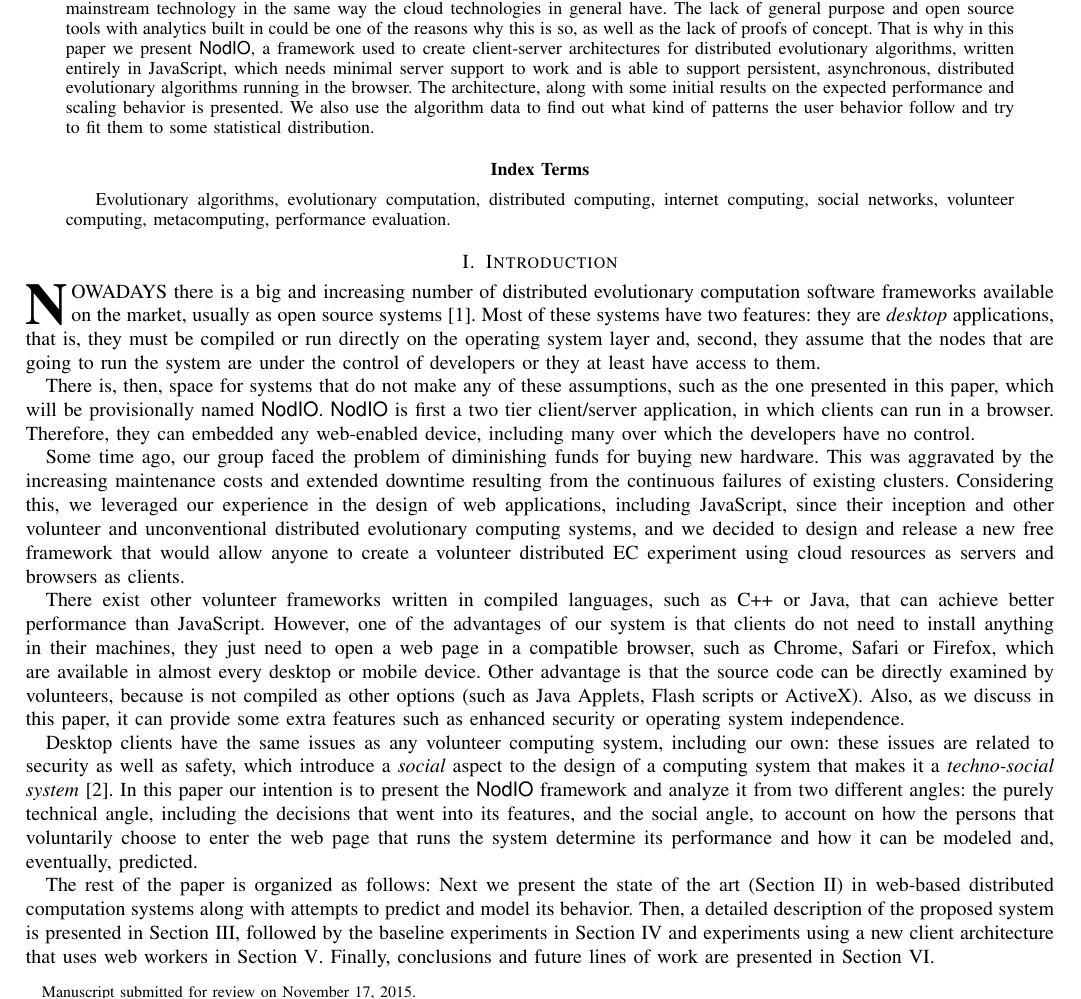
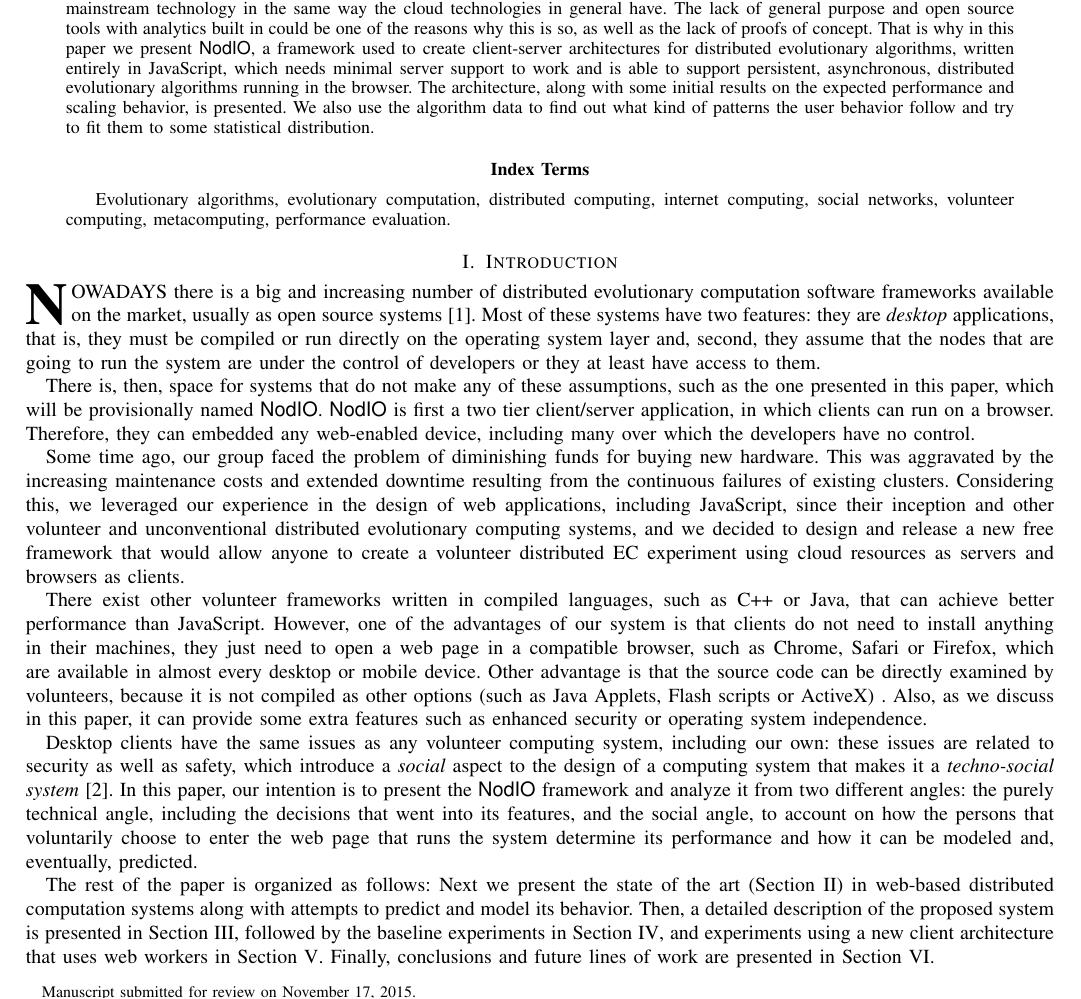
Before and after one commit to JJ/modeling-volunteer-computing, a LaTeX paper (special-issue-ci/volunteer-clouds-ieee-ci-si.tex): part of page 1 of 16, cut so that both start at the same text. Compiled offline with pdfLaTeX.

Commit message:
Reviewing English from abstract and introduction

```diff
--- a/special-issue-ci/volunteer-clouds-ieee-ci-si.tex
+++ b/special-issue-ci/volunteer-clouds-ieee-ci-si.tex
@@ -54,19 +54,28 @@
 \maketitle
 
 \begin{abstract}
-Volunteer computing is used routinely in science and industry, but it
-still has a long way to go if it is going to become a mainstream technology in
-the same way the cloud technologies in general have. The lack of general
+Volunteer computing is used routinely
+% (Paloma) Adverbs are always written before verbs, check this throughout the text
+in science and industry, but it
+still has a long way to go if it is going to become
+% (Paloma) I would propose "a long way to go in order to become"
+ a mainstream technology in
+the same way the cloud technologies in general have. The lack of
+% (Paloma) Add "both" here to better complete the sentence
+general
 purpose and open source tools
-with analytics built in could be one of the reasons why this is so, as
+with analytics built in
+% (Paloma) "built-in" is an adjective and, as such, has to be written before names
+ could be one of the reasons why this is so, as
 well as the lack of proofs of concept. That is why in this paper we
 present {\sf NodIO}, a framework used to create client-server architectures for distributed
-evolutionary algorithms, written entirely in JavaScript, which needs
+evolutionary algorithms, written entirely % (Paloma) Adverb. I would also add an "and" after the comma
+ in JavaScript, which needs
 minimal server support to work and is able to support persistent,
 asynchronous, distributed evolutionary algorithms running in the
 browser.  The architecture, along with some initial results on the
 expected performance and scaling
-behavior is presented. We also use the algorithm data to
+behavior, is presented. We also use the algorithm data to
 find out what kind of patterns the user behavior follow and try to fit
 them to some statistical distribution.
 \end{abstract}
@@ -109,22 +118,30 @@ the control of developers or they at least have access to them.
 
 There is, then, space for systems that do not make any of these
 assumptions, such as the one presented in this paper, which will be
-provisionally named {\sf NodIO}. {\sf NodIO} is first a two tier client/server
-application, in which clients can run in a browser.
-Therefore, they can embedded any web-enabled device, including many over which
+provisionally named {\sf NodIO}. {\sf NodIO} is first
+% (Paloma) Is the "first" word really needed?
+ a two tier client/server
+application, in which clients can run on a browser.
+Therefore, they can
+% (Paloma) be embedded in?
+ embedded any web-enabled device, including many over which
 the developers have no control.
 
 Some time ago, our group faced the problem of diminishing funds for
 buying new hardware. This was aggravated by the increasing maintenance costs and
 extended downtime resulting from the continuous failures of existing
 clusters.
-Considering this, we leveraged our experience in the design of web
+Considering this, we leveraged
+% (Paloma) What 'something' did you leverage?
+our experience in the design of web
 applications, including JavaScript, since their inception and other
 volunteer and
 unconventional distributed evolutionary computing systems, and we
 decided to design and release a new free framework that would allow anyone to
 create a volunteer distributed EC experiment using cloud resources as
 servers and browsers as clients.
+% (Paloma) I think you should rewrite this whole sentence.
+% For starters, focus in that you "leveraged" the problem through your deeply knowledge of... this and that. And "Thus/Then/Therefore", you decided...
 
 %PABLO: He añadido el siguiente párrafo para el issue #31
 There exist other volunteer frameworks written in compiled languages,
@@ -137,18 +154,23 @@ need to open a web page
 % also removed the default, redundant with next sentence
 in a compatible browser, such as Chrome, Safari or Firefox, which are
 available in almost every desktop or mobile device. Other advantage is
-that the source code can be directly examined by volunteers, because is not
+that the source code can be directly examined by volunteers, because it is not
 compiled as other options (such as Java Applets, Flash scripts or
-ActiveX). Also, as we discuss in this paper, it can provide some extra
+ActiveX)
+% (Paloma) Brackets not really needed here
+. Also, as we discuss in this paper, it can provide some extra
 features such as enhanced security or operating system independence.
 
 %PABLO: hay que enlazar con el siguiente párrafo
 Desktop clients have the same issues as any
-volunteer computing system, including our own: these issues are
+volunteer computing system, including our % (Paloma) their?
+ own: these issues are
 related to security as well as
-safety, which introduce a {\em social} aspect to the design of a
+safety, which introduce
+% (Paloma) Is the social aspect related to the word "safety"? It's not completely clear.
+a {\em social} aspect to the design of a
 computing system that makes it a {\em techno-social system}
-\cite{vespignani2009predicting}. In this paper our intention is to
+\cite{vespignani2009predicting}. In this paper, our intention is to
 present the {\sf NodIO} framework and analyze it from two different
 angles: the purely technical angle, including the decisions that went
 into its features, and the social angle, to account on how the persons
@@ -161,7 +183,7 @@ state of the art (Section \ref{sec:soa}) in web-based distributed
 computation systems along with attempts to predict and model its behavior.
 Then, a detailed description of the proposed system is presented
 in Section \ref{sec:description}, followed by the baseline experiments
-in Section \ref{sec:experiments} and experiments using a new client
+in Section \ref{sec:experiments}, and experiments using a new client
 architecture that uses web workers in Section \ref{sec:w2}.
 Finally, conclusions and future lines of work are presented in Section
 \ref{sec:conclusion}.
```
